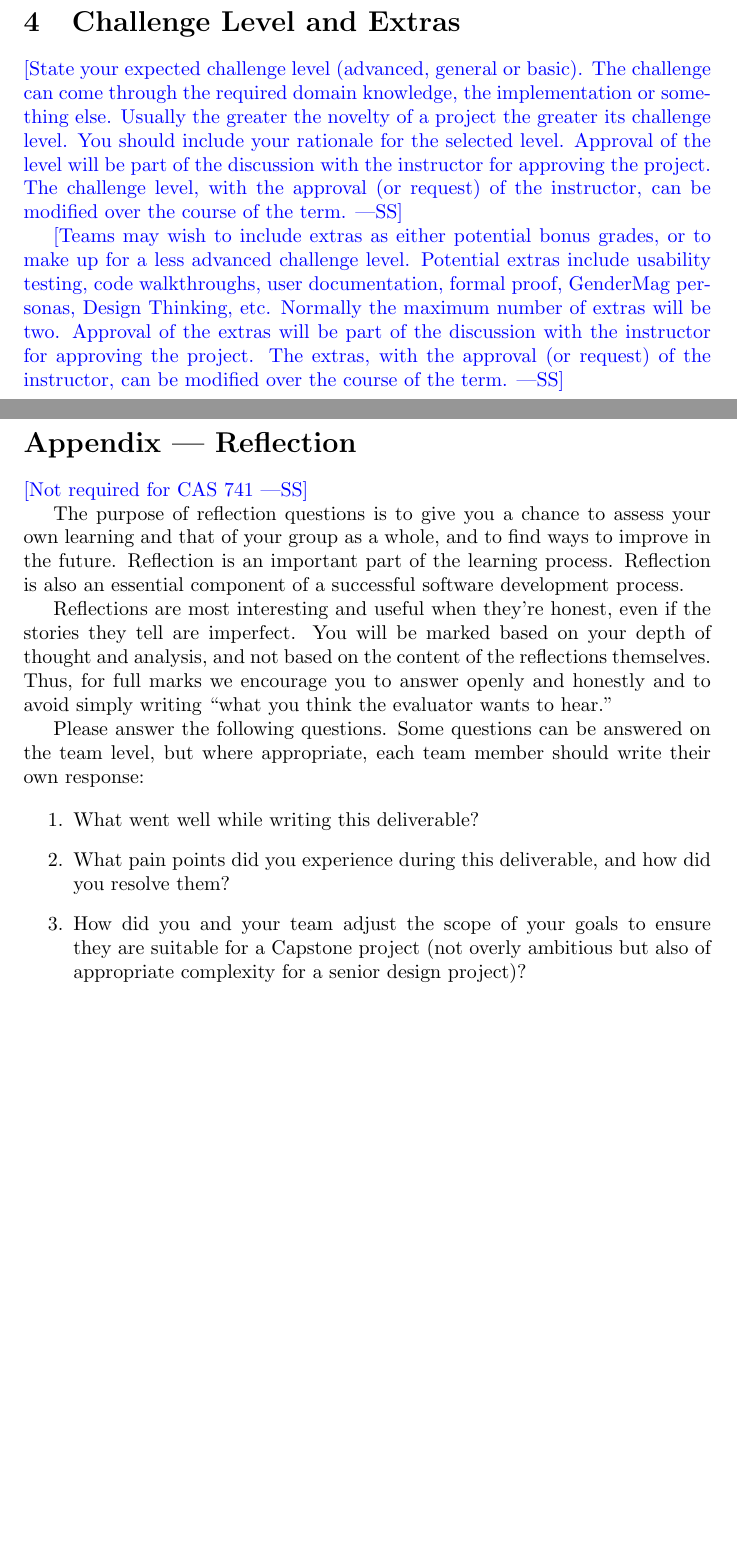
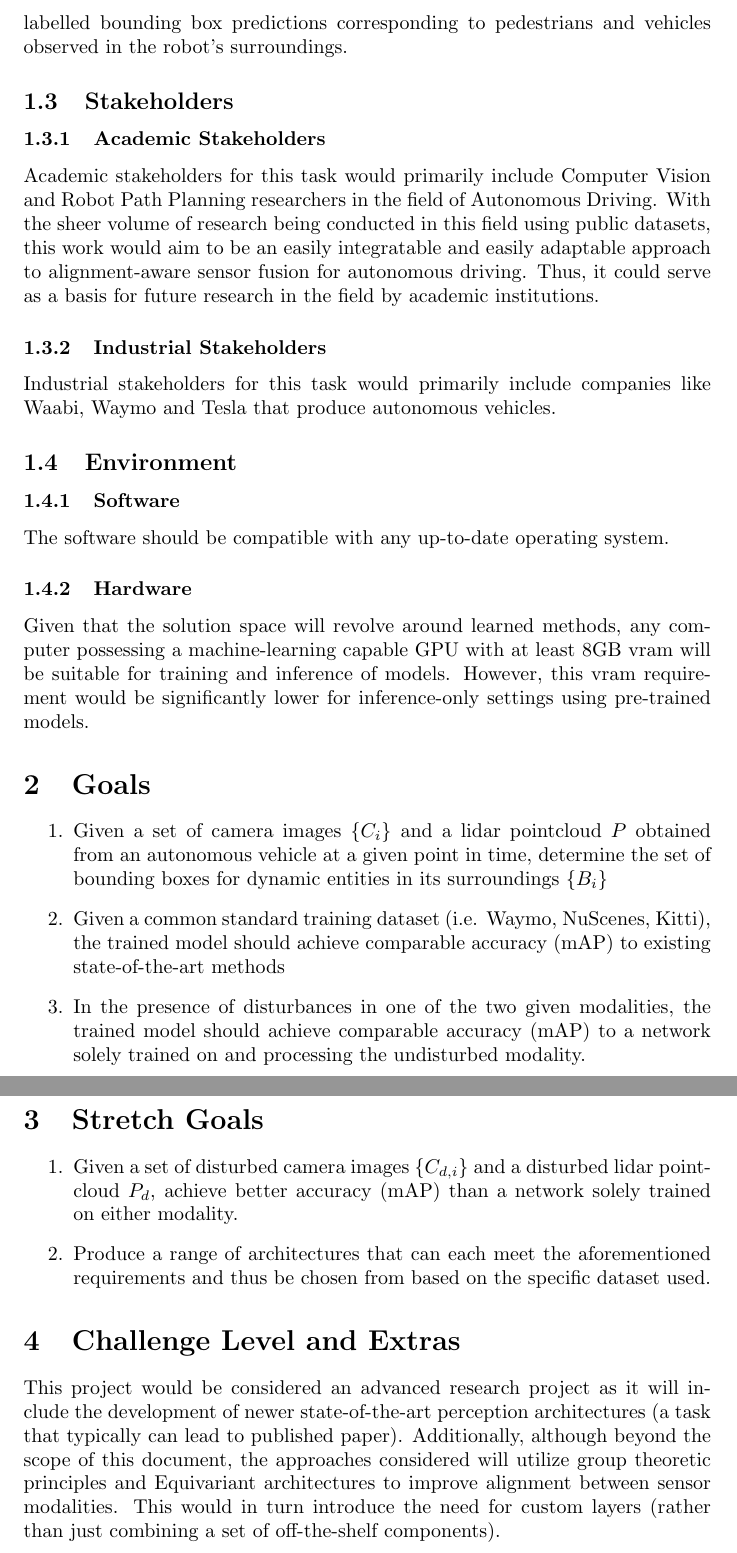
Before and after one commit to alaapgrandhi/equivariant-sensor-fusion, a LaTeX document (docs/ProblemStatementAndGoals/ProblemStatement.tex): two parts of pages 2 and 3 of 3, joined at a grey line, cut at the place of the change, the shorter picture padded with empty space. Compiled offline with pdfLaTeX.

Commit message:
Problem Statement

```diff
--- a/docs/ProblemStatementAndGoals/ProblemStatement.tex
+++ b/docs/ProblemStatementAndGoals/ProblemStatement.tex
@@ -3,9 +3,9 @@
 \usepackage{tabularx}
 \usepackage{booktabs}
 
-\title{Problem Statement and Goals\\\progname}
+\title{Problem Statement and Goals\\Equivariant Sensor Fusion}
 
-\author{\authname}
+\author{Alaap Grandhi}
 
 \date{}
 
@@ -47,47 +50,50 @@ Use abstraction so that you can avoid details.}
+pointcloud obtained from a lidar sensor. Subsequently, the outputs would be a set of labelled bounding box predictions
+corresponding to pedestrians and vehicles observed in the robot's surroundings.
 
 \subsection{Stakeholders}
+\subsubsection{Academic Stakeholders}
+Academic stakeholders for this task would primarily include Computer Vision and Robot Path Planning researchers
+in the field of Autonomous Driving. With the sheer volume of research being conducted in this field using public datasets,
+this work would aim to be an easily integratable and easily adaptable approach to alignment-aware sensor fusion for autonomous
+driving. Thus, it could serve as a basis for future research in the field by academic institutions.
+
+\subsubsection{Industrial Stakeholders}
+Industrial stakeholders for this task would primarily include companies like Waabi, Waymo and Tesla that produce
+autonomous vehicles.
 
 \subsection{Environment}
+\subsubsection{Software}
+The software should be compatible with any up-to-date operating system.
 
-\wss{Hardware and software environment}
+\subsubsection{Hardware}
+Given that the solution space will revolve around learned methods, any computer possessing a machine-learning capable
+GPU with at least 8GB vram will be suitable for training and inference of models. However, this vram requirement would
+be significantly lower for inference-only settings using pre-trained models.
 
 \section{Goals}
-
+\begin{enumerate}
+    \item Given a set of camera images $\{C_i\}$ and a lidar pointcloud $P$ obtained from an autonomous vehicle at a
+    given point in time, determine the set of bounding boxes for dynamic entities in its surroundings $\{B_i\}$
+    \item Given a common standard training dataset (i.e. Waymo, NuScenes, Kitti), the trained model should achieve comparable
+    accuracy (mAP) to existing state-of-the-art methods
+    \item In the presence of disturbances in one of the two given modalities, the trained model should achieve comparable
+    accuracy (mAP) to a network solely trained on and processing the undisturbed modality.
+\end{enumerate}
 \section{Stretch Goals}
-
+\begin{enumerate}
+    \item Given a set of disturbed camera images $\{C_{d,i}\}$ and a disturbed lidar pointcloud $P_d$, achieve
+    better accuracy (mAP) than a network solely trained on either modality.
+    \item Produce a range of architectures that can each meet the aforementioned requirements and thus be chosen from based
+    on the specific dataset used.
+\end{enumerate}
 \section{Challenge Level and Extras}
 
-\wss{State your expected challenge level (advanced, general or basic).  The
-challenge can come through the required domain knowledge, the implementation or
-something else.  Usually the greater the novelty of a project the greater its
-challenge level.  You should include your rationale for the selected level.
-Approval of the level will be part of the discussion with the instructor for
-approving the project.  The challenge level, with the approval (or request) of
-the instructor, can be modified over the course of the term.}
-
-\wss{Teams may wish to include extras as either potential bonus grades, or to
-make up for a less advanced challenge level.  Potential extras include usability
-testing, code walkthroughs, user documentation, formal proof, GenderMag
-personas, Design Thinking, etc.  Normally the maximum number of extras will be
-two.  Approval of the extras will be part of the discussion with the instructor
-for approving the project.  The extras, with the approval (or request) of the
-instructor, can be modified over the course of the term.}
+This project would be considered an advanced research project as it will include the development
+of newer state-of-the-art perception architectures (a task that typically can lead to published paper).
+Additionally, although beyond the scope of this document, the approaches considered will utilize group
+theoretic principles and Equivariant architectures to improve alignment between sensor modalities. This
+would in turn introduce the need for custom layers (rather than just combining a set of off-the-shelf components).
 
 \newpage{}
 
-\section*{Appendix --- Reflection}
-
-\wss{Not required for CAS 741}
-
-\input{../Reflection.tex}
-
-\begin{enumerate}
-    \item What went well while writing this deliverable?
-    \item What pain points did you experience during this deliverable, and how
-    did you resolve them?
-    \item How did you and your team adjust the scope of your goals to ensure
-    they are suitable for a Capstone project (not overly ambitious but also of
-    appropriate complexity for a senior design project)?
-\end{enumerate}
-
 \end{document}
```
Also changed, not shown: docs/ProblemStatementAndGoals/ProblemStatement.pdf, docs/ProblemStatementAndGoals/ProblemStatement.tex (23 more changed lines).
